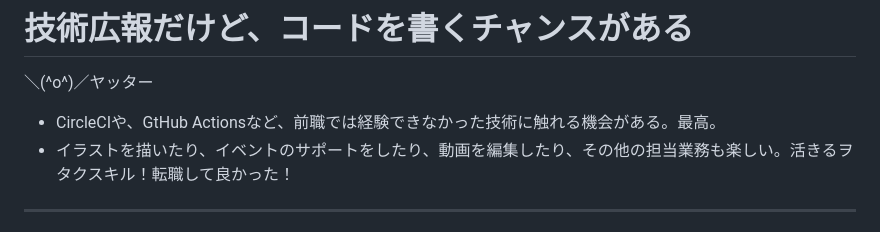
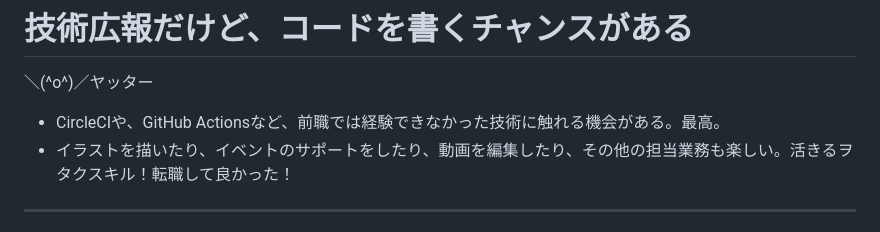
Before and after one commit to tetrapod418/Presentations, a Markdown page: 20250309_kinoko/20250309_kinoko.md, the part around the change. Rendered like a GitHub page.

Commit message:
誤字の修正

```diff
--- a/20250309_kinoko/20250309_kinoko.md
+++ b/20250309_kinoko/20250309_kinoko.md
@@ -180,7 +180,7 @@ header: "安定とチャレンジの天秤"
 ---
 # 技術広報だけど、コードを書くチャンスがある
 <span class="yatta">＼(^o^)／ヤッター</span>
-- CircleCIや、GtHub Actionsなど、前職では経験できなかった技術に触れる機会がある。最高。
+- CircleCIや、GitHub Actionsなど、前職では経験できなかった技術に触れる機会がある。最高。
 - イラストを描いたり、イベントのサポートをしたり、動画を編集したり、その他の担当業務も楽しい。活きるヲタクスキル！転職して良かった！
 
 ---
```
